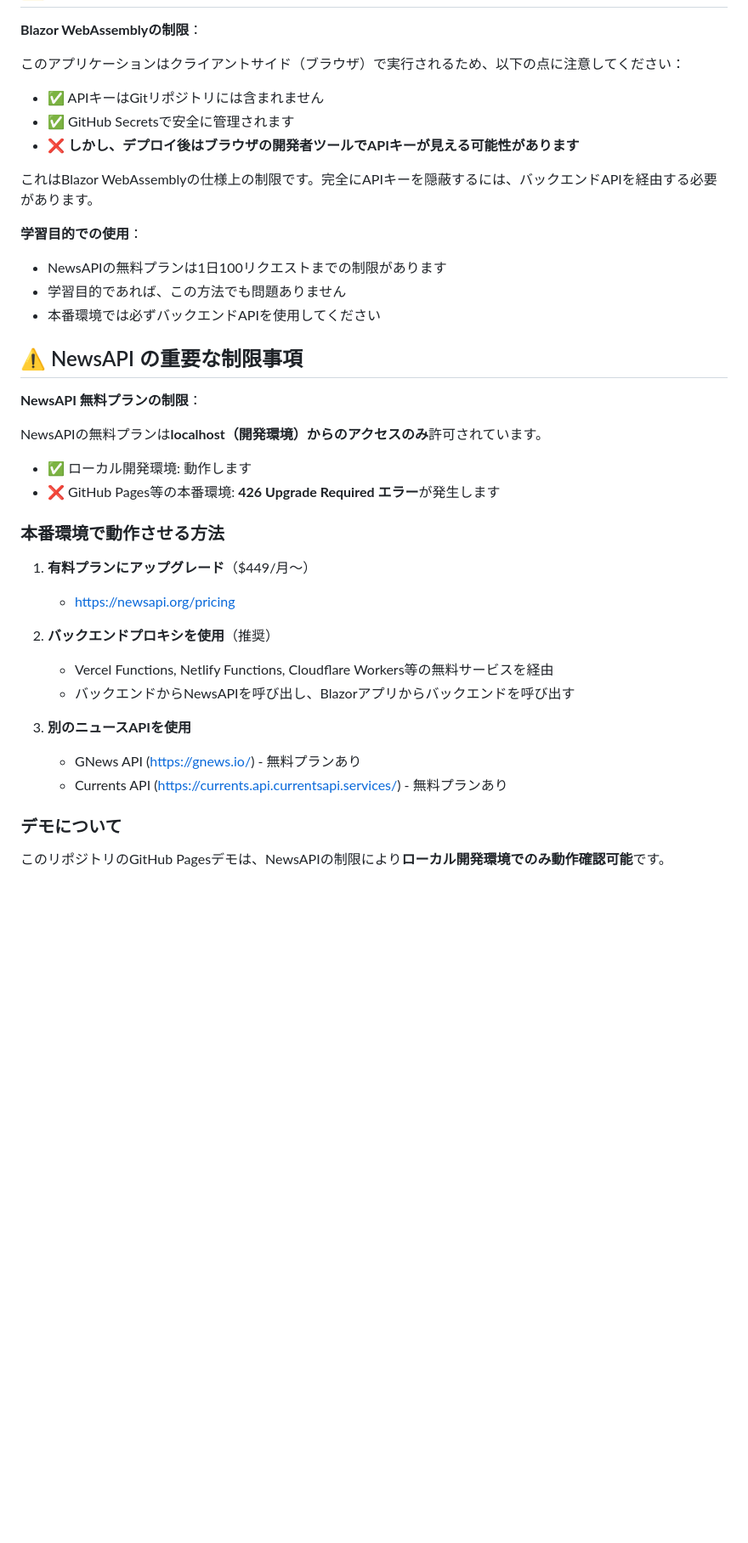
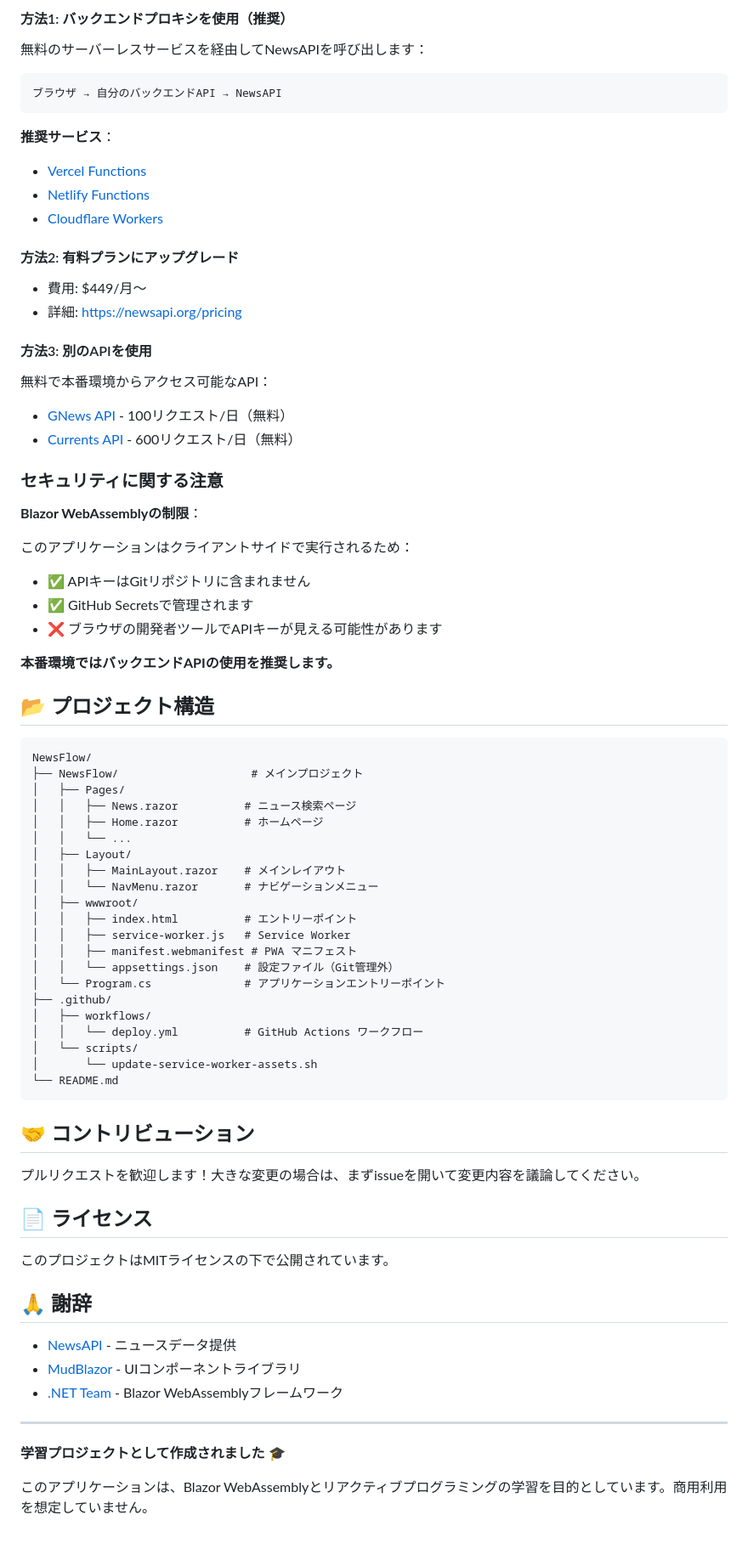
Before and after one commit to KajiyaManzou/NewsFlowRx, a Markdown page: README.md, the part around the change printed below. Shown: that part at 85% size. Drawn GitHub-style; blank space fills up the shorter version.

Commit message:
docs: Rewrite README with application-focused content

````diff
--- a/README.md
+++ b/README.md
@@ -82,41 +146,80 @@ GitHub Actions が自動的にこのシークレットを使用してデプロ
+#### 方法1: バックエンドプロキシを使用（推奨）
+
+無料のサーバーレスサービスを経由してNewsAPIを呼び出します：
+
+```
+ブラウザ → 自分のバックエンドAPI → NewsAPI
+```
+
+**推奨サービス**：
+- [Vercel Functions](https://vercel.com/docs/functions)
+- [Netlify Functions](https://www.netlify.com/products/functions/)
+- [Cloudflare Workers](https://workers.cloudflare.com/)
+
+#### 方法2: 有料プランにアップグレード
+
+- 費用: $449/月〜
+- 詳細: https://newsapi.org/pricing
+
+#### 方法3: 別のAPIを使用
+
+無料で本番環境からアクセス可能なAPI：
+- [GNews API](https://gnews.io/) - 100リクエスト/日（無料）
+- [Currents API](https://currents.api.currentsapi.services/) - 600リクエスト/日（無料）
+
+### セキュリティに関する注意
 
 **Blazor WebAssemblyの制限**：
 
-このアプリケーションはクライアントサイド（ブラウザ）で実行されるため、以下の点に注意してください：
+このアプリケーションはクライアントサイドで実行されるため：
+- ✅ APIキーはGitリポジトリに含まれません
+- ✅ GitHub Secretsで管理されます
+- ❌ ブラウザの開発者ツールでAPIキーが見える可能性があります
 
-- ✅ APIキーはGitリポジトリには含まれません
-- ✅ GitHub Secretsで安全に管理されます
-- ❌ **しかし、デプロイ後はブラウザの開発者ツールでAPIキーが見える可能性があります**
+**本番環境ではバックエンドAPIの使用を推奨します。**
 
-これはBlazor WebAssemblyの仕様上の制限です。完全にAPIキーを隠蔽するには、バックエンドAPIを経由する必要があります。
+## 📂 プロジェクト構造
 
-**学習目的での使用**：
-- NewsAPIの無料プランは1日100リクエストまでの制限があります
-- 学習目的であれば、この方法でも問題ありません
-- 本番環境では必ずバックエンドAPIを使用してください
+```
+NewsFlow/
+├── NewsFlow/                    # メインプロジェクト
+│   ├── Pages/
+│   │   ├── News.razor          # ニュース検索ページ
+│   │   ├── Home.razor          # ホームページ
+│   │   └── ...
+│   ├── Layout/
+│   │   ├── MainLayout.razor    # メインレイアウト
+│   │   └── NavMenu.razor       # ナビゲーションメニュー
+│   ├── wwwroot/
+│   │   ├── index.html          # エントリーポイント
+│   │   ├── service-worker.js   # Service Worker
+│   │   ├── manifest.webmanifest # PWA マニフェスト
+│   │   └── appsettings.json    # 設定ファイル（Git管理外）
+│   └── Program.cs              # アプリケーションエントリーポイント
+├── .github/
+│   ├── workflows/
+│   │   └── deploy.yml          # GitHub Actions ワークフロー
+│   └── scripts/
+│       └── update-service-worker-assets.sh
+└── README.md
+```
 
-## ⚠️ NewsAPI の重要な制限事項
+## 🤝 コントリビューション
 
-**NewsAPI 無料プランの制限**：
+プルリクエストを歓迎します！大きな変更の場合は、まずissueを開いて変更内容を議論してください。
 
-NewsAPIの無料プランは**localhost（開発環境）からのアクセスのみ**許可されています。
+## 📄 ライセンス
 
-- ✅ ローカル開発環境: 動作します
-- ❌ GitHub Pages等の本番環境: **426 Upgrade Required エラー**が発生します
+このプロジェクトはMITライセンスの下で公開されています。
 
-### 本番環境で動作させる方法
+## 🙏 謝辞
 
-1. **有料プランにアップグレード**（$449/月〜）
-   - https://newsapi.org/pricing
+- [NewsAPI](https://newsapi.org/) - ニュースデータ提供
+- [MudBlazor](https://mudblazor.com/) - UIコンポーネントライブラリ
+- [.NET Team](https://dotnet.microsoft.com/) - Blazor WebAssemblyフレームワーク
 
-2. **バックエンドプロキシを使用**（推奨）
-   - Vercel Functions, Netlify Functions, Cloudflare Workers等の無料サービスを経由
-   - バックエンドからNewsAPIを呼び出し、Blazorアプリからバックエンドを呼び出す
+---
 
-3. **別のニュースAPIを使用**
-   - GNews API (https://gnews.io/) - 無料プランあり
-   - Currents API (https://currents.api.currentsapi.services/) - 無料プランあり
+**学習プロジェクトとして作成されました** 🎓
 
-### デモについて
-
-このリポジトリのGitHub Pagesデモは、NewsAPIの制限により**ローカル開発環境でのみ動作確認可能**です。
+このアプリケーションは、Blazor WebAssemblyとリアクティブプログラミングの学習を目的としています。商用利用を想定していません。
````
Also changed, not shown: other parts of README.md (+112 -48 lines).
